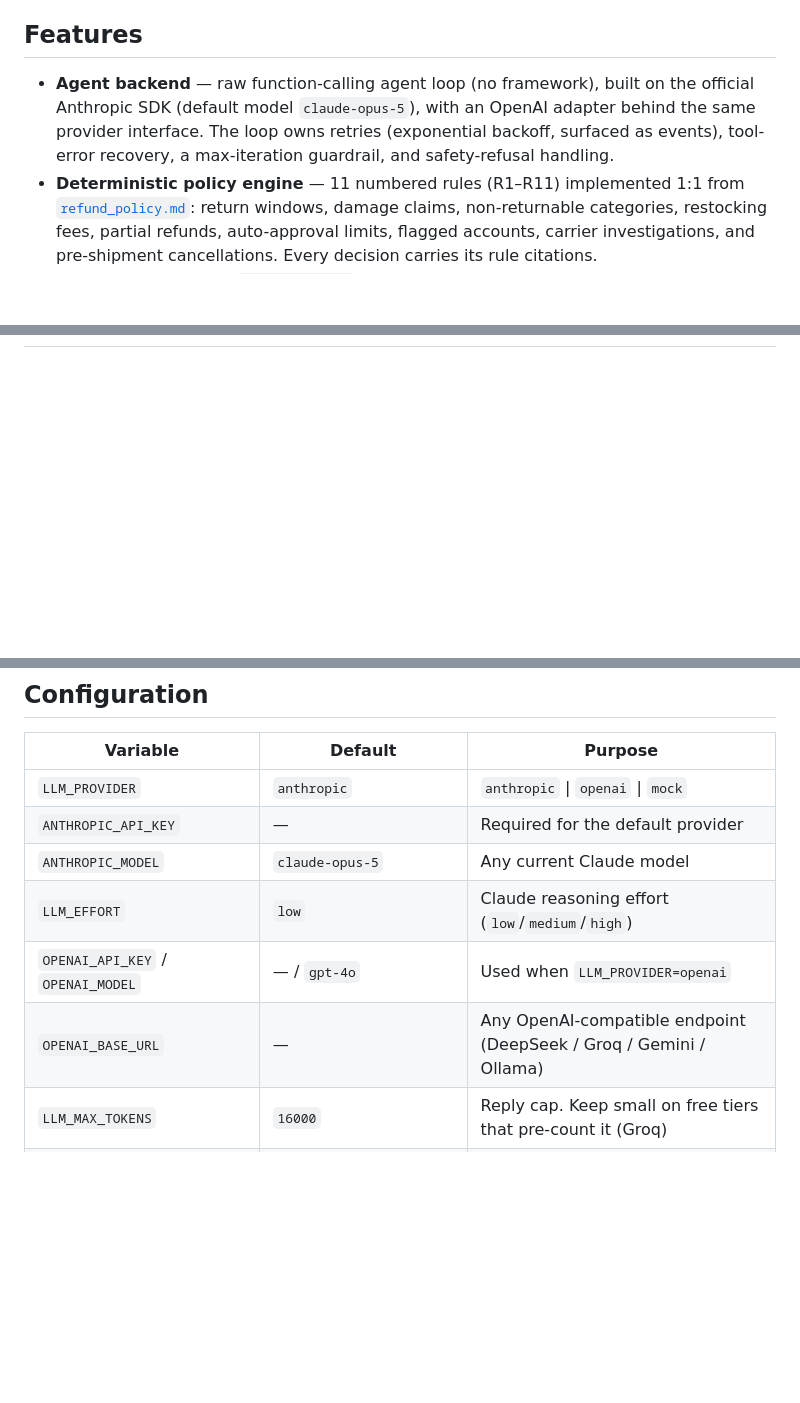
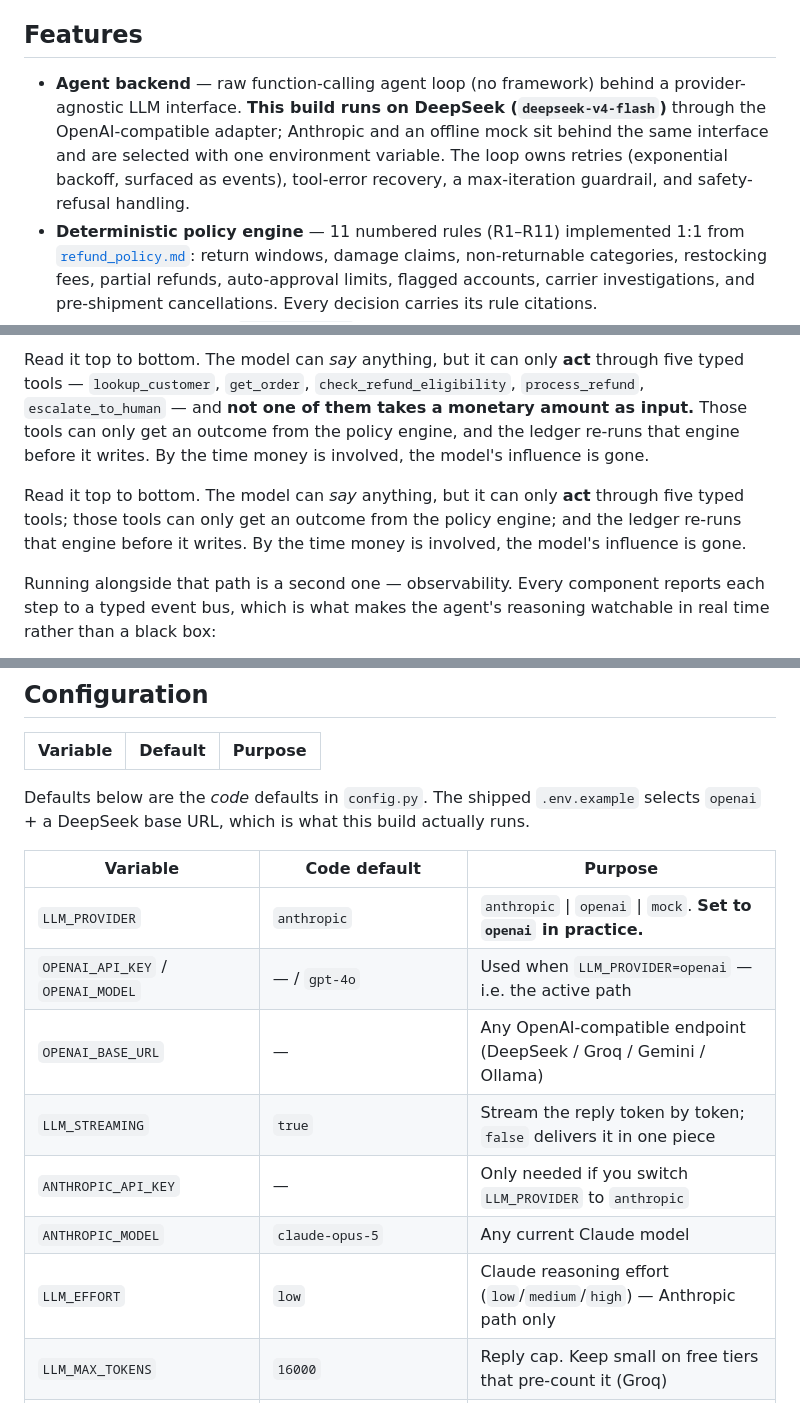
Before and after one commit to Bandukda/ai-customer-support-agent, a Markdown page: README.md, 3 parts joined by grey strips. Drawn GitHub-style; blank space fills up the shorter version.

````diff
--- a/README.md
+++ b/README.md
@@ -13,11 +13,13 @@ customer pushes back — there is no prompt-injection path to an unearned refund
 
 ## Features
 
-- **Agent backend** — raw function-calling agent loop (no framework), built on
-  the official Anthropic SDK (default model `claude-opus-5`), with an OpenAI
-  adapter behind the same provider interface. The loop owns retries
-  (exponential backoff, surfaced as events), tool-error recovery, a
-  max-iteration guardrail, and safety-refusal handling.
+- **Agent backend** — raw function-calling agent loop (no framework) behind a
+  provider-agnostic LLM interface. **This build runs on DeepSeek
+  (`deepseek-v4-flash`)** through the OpenAI-compatible adapter; Anthropic and
+  an offline mock sit behind the same interface and are selected with one
+  environment variable. The loop owns retries (exponential backoff, surfaced as
+  events), tool-error recovery, a max-iteration guardrail, and safety-refusal
+  handling.
 - **Deterministic policy engine** — 11 numbered rules (R1–R11) implemented 1:1
   from [`refund_policy.md`](backend/app/data/refund_policy.md): return windows,
   damage claims, non-returnable categories, restocking fees, partial refunds,
@@ -103,2 +143,18 @@ exercises the full stack (clearly labeled, never used for real demos).
+Read it top to bottom. The model can *say* anything, but it can only **act**
+through five typed tools — `lookup_customer`, `get_order`,
+`check_refund_eligibility`, `process_refund`, `escalate_to_human` — and **not
+one of them takes a monetary amount as input.** Those tools can only get an
+outcome from the policy engine, and the ledger re-runs that engine before it
+writes. By the time money is involved, the model's influence is gone.
+
+Read it top to bottom. The model can *say* anything, but it can only **act**
+through five typed tools; those tools can only get an outcome from the policy
+engine; and the ledger re-runs that engine before it writes. By the time money
+is involved, the model's influence is gone.
+
+Running alongside that path is a second one — observability. Every component
+reports each step to a typed event bus, which is what makes the agent's
+reasoning watchable in real time rather than a black box:
+
 ```mermaid
 flowchart LR
@@ -245,12 +301,19 @@ docs/                     architecture.md, demo-script.md
 
 | Variable | Default | Purpose |
 |---|---|---|
-| `LLM_PROVIDER` | `anthropic` | `anthropic` \| `openai` \| `mock` |
-| `ANTHROPIC_API_KEY` | — | Required for the default provider |
+Defaults below are the *code* defaults in `config.py`. The shipped
+`.env.example` selects `openai` + a DeepSeek base URL, which is what this build
+actually runs.
+
+| Variable | Code default | Purpose |
+|---|---|---|
+| `LLM_PROVIDER` | `anthropic` | `anthropic` \| `openai` \| `mock`. **Set to `openai` in practice.** |
+| `OPENAI_API_KEY` / `OPENAI_MODEL` | — / `gpt-4o` | Used when `LLM_PROVIDER=openai` — i.e. the active path |
+| `OPENAI_BASE_URL` | — | Any OpenAI-compatible endpoint (DeepSeek / Groq / Gemini / Ollama) |
+| `LLM_STREAMING` | `true` | Stream the reply token by token; `false` delivers it in one piece |
+| `ANTHROPIC_API_KEY` | — | Only needed if you switch `LLM_PROVIDER` to `anthropic` |
 | `ANTHROPIC_MODEL` | `claude-opus-5` | Any current Claude model |
-| `LLM_EFFORT` | `low` | Claude reasoning effort (`low`/`medium`/`high`) |
-| `OPENAI_API_KEY` / `OPENAI_MODEL` | — / `gpt-4o` | Used when `LLM_PROVIDER=openai` |
-| `OPENAI_BASE_URL` | — | Any OpenAI-compatible endpoint (DeepSeek / Groq / Gemini / Ollama) |
+| `LLM_EFFORT` | `low` | Claude reasoning effort (`low`/`medium`/`high`) — Anthropic path only |
 | `LLM_MAX_TOKENS` | `16000` | Reply cap. Keep small on free tiers that pre-count it (Groq) |
 | `LLM_RETRY_ATTEMPTS` | `3` | Visible retries for transient LLM failures |
 | `MAX_TOOL_ITERATIONS` | `8` | Runaway-loop guardrail |
````
Also changed, not shown: other parts of README.md (+70 -33 lines).
